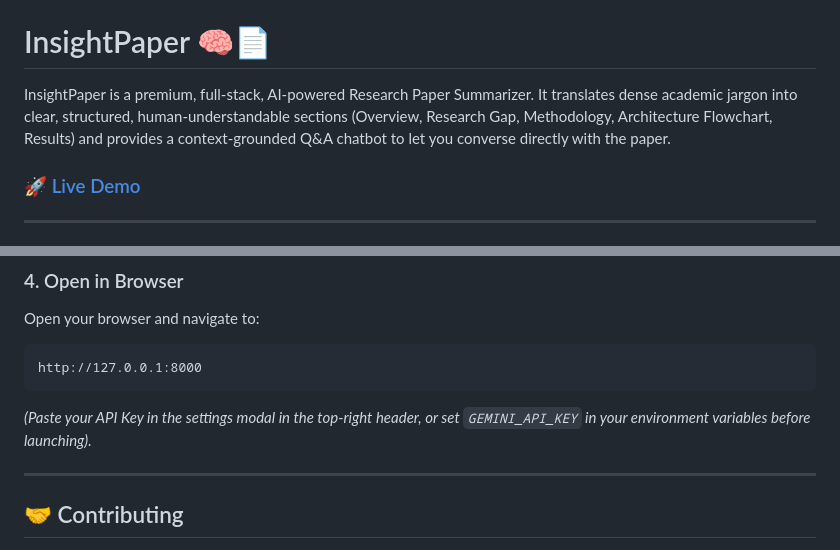
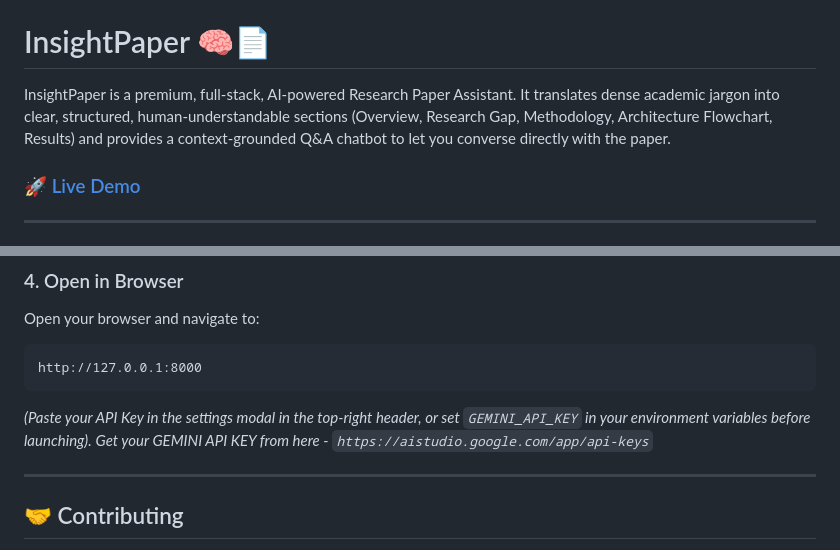
Before and after one commit to akhileshyadav8/InsightPaper, a Markdown page: README.md, 2 parts joined by grey strips. Drawn GitHub-style.

Commit message:
Gemini API Key guidance added

````diff
--- a/README.md
+++ b/README.md
@@ -5,7 +5,7 @@
 
 # InsightPaper 🧠📄
 
-InsightPaper is a premium, full-stack, AI-powered Research Paper Summarizer. It translates dense academic jargon into clear, structured, human-understandable sections (Overview, Research Gap, Methodology, Architecture Flowchart, Results) and provides a context-grounded Q&A chatbot to let you converse directly with the paper.
+InsightPaper is a premium, full-stack, AI-powered Research Paper Assistant. It translates dense academic jargon into clear, structured, human-understandable sections (Overview, Research Gap, Methodology, Architecture Flowchart, Results) and provides a context-grounded Q&A chatbot to let you converse directly with the paper.
 
 ### 🚀 [Live Demo](https://insightpaper-1x9h.onrender.com/)
 
@@ -75,6 +75,7 @@ Open your browser and navigate to:
 http://127.0.0.1:8000
 ```
 *(Paste your API Key in the settings modal in the top-right header, or set `GEMINI_API_KEY` in your environment variables before launching).*
+*Get your GEMINI API KEY from here - `https://aistudio.google.com/app/api-keys`*
 
 ---
 
````
